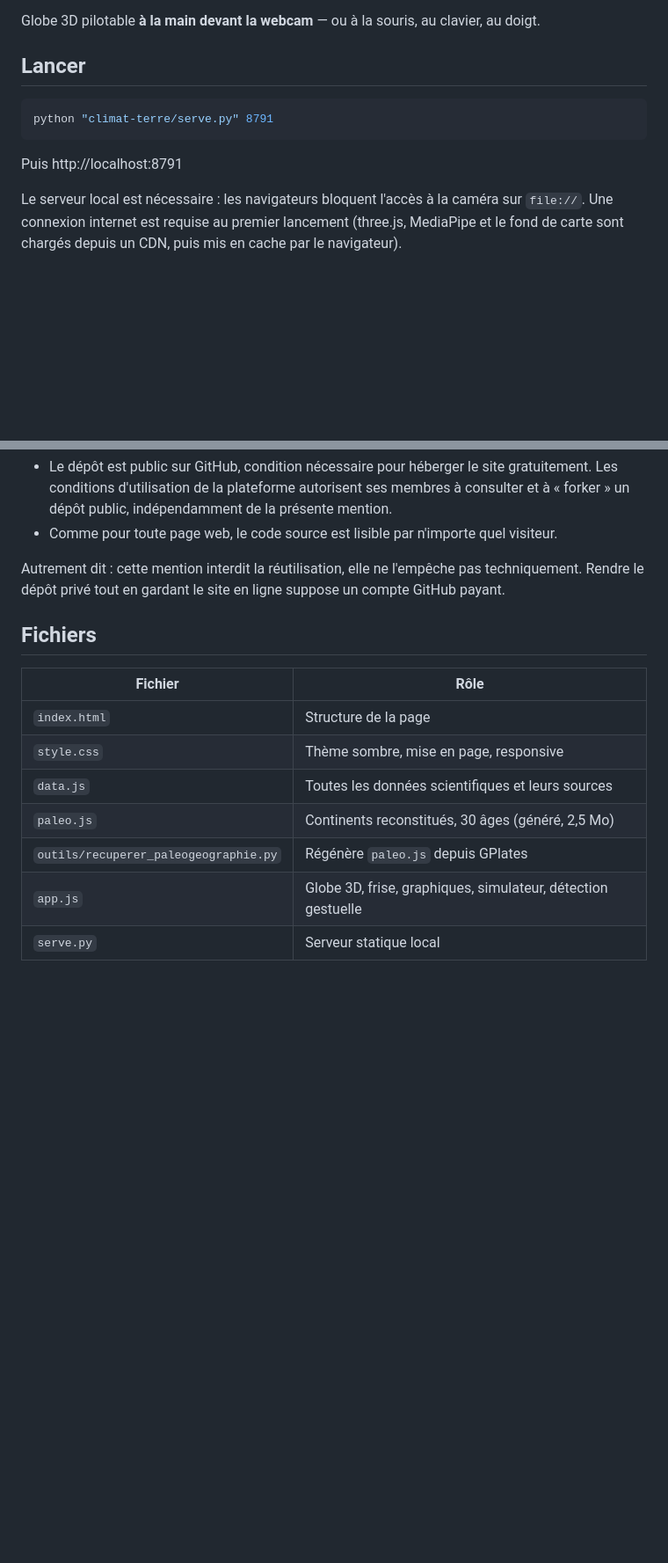
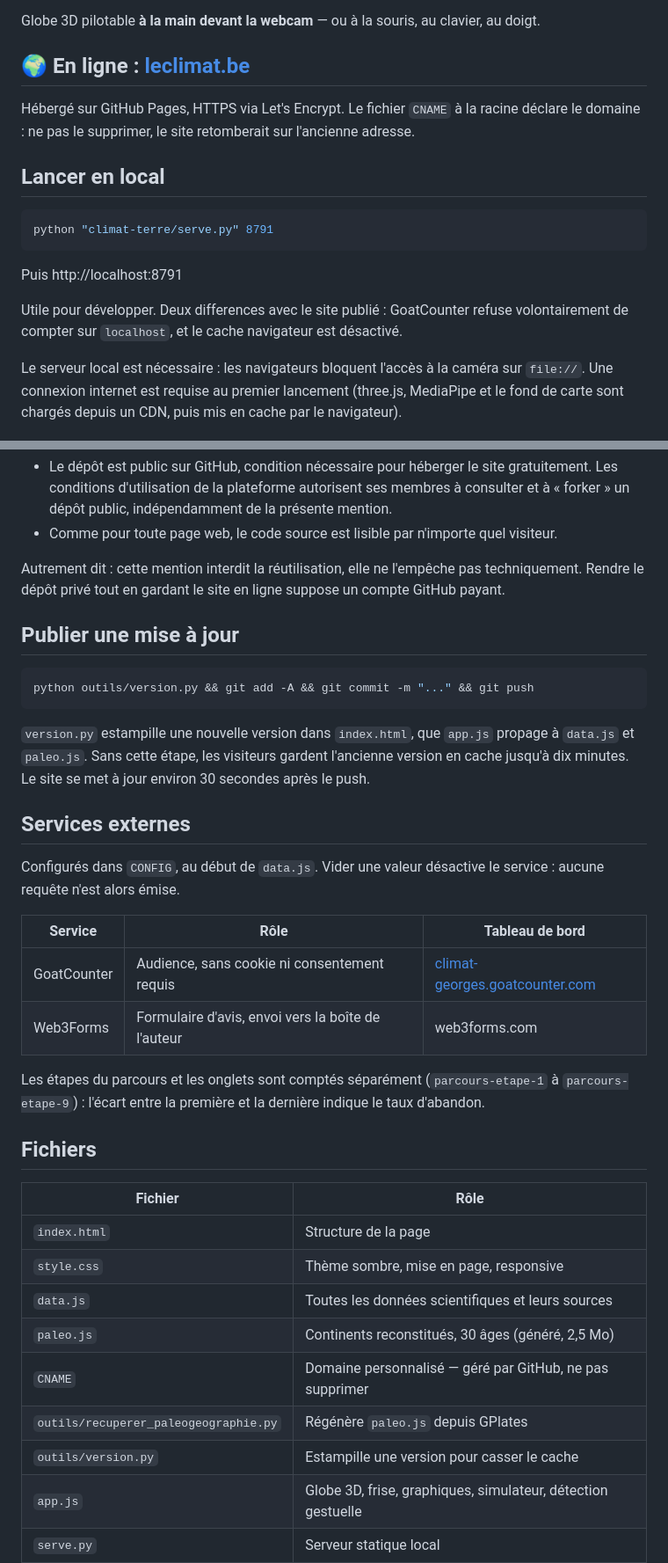
Before and after one commit to GeoGeoLeCuisto/climat, a Markdown page: README.md, 2 parts joined by grey strips. Shown at 88% size. Rendered like a GitHub page; blank space fills up the shorter version.

Commit message:
README : le site est en ligne sur leclimat.be
Documente le domaine, la procedure de publication (version.py avant chaque
push, sans quoi les visiteurs gardent l'ancienne version en cache), et les
deux services externes avec leurs tableaux de bord.

Signale que le fichier CNAME ajoute par GitHub ne doit pas etre supprime.

````diff
--- a/README.md
+++ b/README.md
@@ -6,13 +6,21 @@ et quels leviers existent réellement.
 
 Globe 3D pilotable **à la main devant la webcam** — ou à la souris, au clavier, au doigt.
 
-## Lancer
+## 🌍 En ligne : **[leclimat.be](https://leclimat.be)**
+
+Hébergé sur GitHub Pages, HTTPS via Let's Encrypt. Le fichier `CNAME` à la racine
+déclare le domaine : ne pas le supprimer, le site retomberait sur l'ancienne adresse.
+
+## Lancer en local
 
 ```bash
 python "climat-terre/serve.py" 8791
 ```
 
 Puis http://localhost:8791
+
+Utile pour développer. Deux differences avec le site publié : GoatCounter refuse
+volontairement de compter sur `localhost`, et le cache navigateur est désactivé.
 
 Le serveur local est nécessaire : les navigateurs bloquent l'accès à la caméra sur `file://`.
 Une connexion internet est requise au premier lancement (three.js, MediaPipe et le fond de
@@ -175,6 +183,29 @@ Deux précisions honnêtes, parce qu'une mention de droits ne fait pas tout :
 Autrement dit : cette mention interdit la réutilisation, elle ne l'empêche pas techniquement.
 Rendre le dépôt privé tout en gardant le site en ligne suppose un compte GitHub payant.
 
+## Publier une mise à jour
+
+```bash
+python outils/version.py && git add -A && git commit -m "..." && git push
+```
+
+`version.py` estampille une nouvelle version dans `index.html`, que `app.js` propage à
+`data.js` et `paleo.js`. Sans cette étape, les visiteurs gardent l'ancienne version en
+cache jusqu'à dix minutes. Le site se met à jour environ 30 secondes après le push.
+
+## Services externes
+
+Configurés dans `CONFIG`, au début de `data.js`. Vider une valeur désactive le service :
+aucune requête n'est alors émise.
+
+| Service | Rôle | Tableau de bord |
+|---|---|---|
+| GoatCounter | Audience, sans cookie ni consentement requis | [climat-georges.goatcounter.com](https://climat-georges.goatcounter.com) |
+| Web3Forms | Formulaire d'avis, envoi vers la boîte de l'auteur | web3forms.com |
+
+Les étapes du parcours et les onglets sont comptés séparément (`parcours-etape-1` à
+`parcours-etape-9`) : l'écart entre la première et la dernière indique le taux d'abandon.
+
 ## Fichiers
 
 | Fichier | Rôle |
@@ -183,7 +214,9 @@ Rendre le dépôt privé tout en gardant le site en ligne suppose un compte GitH
 | `style.css` | Thème sombre, mise en page, responsive |
 | `data.js` | Toutes les données scientifiques et leurs sources |
 | `paleo.js` | Continents reconstitués, 30 âges (généré, 2,5 Mo) |
+| `CNAME` | Domaine personnalisé — géré par GitHub, ne pas supprimer |
 | `outils/recuperer_paleogeographie.py` | Régénère `paleo.js` depuis GPlates |
+| `outils/version.py` | Estampille une version pour casser le cache |
 | `app.js` | Globe 3D, frise, graphiques, simulateur, détection gestuelle |
 | `serve.py` | Serveur statique local |
 
````
